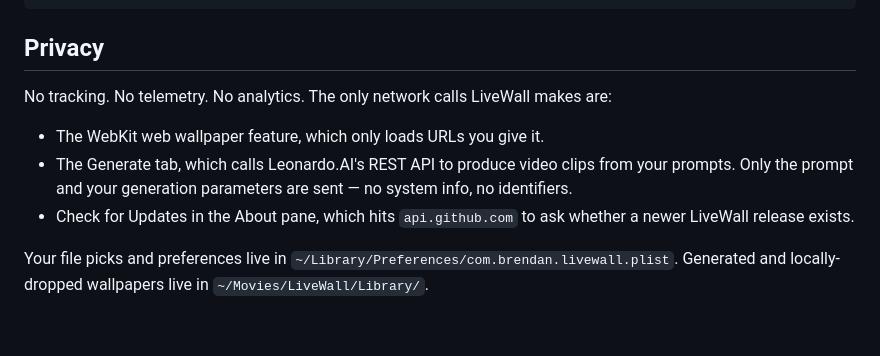
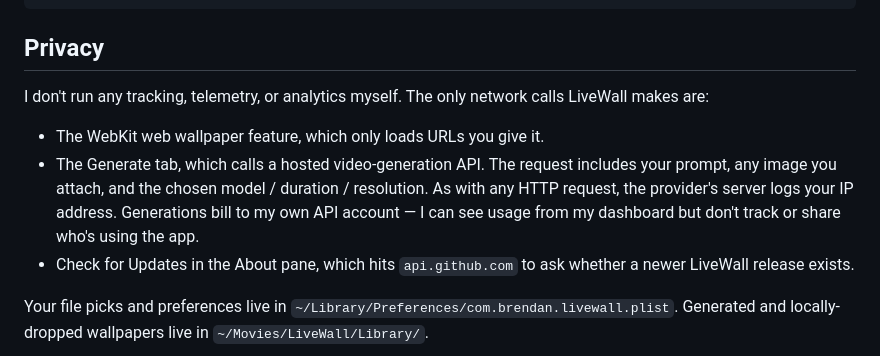
Before and after one commit to brendanrong/livewall, a Markdown page: README.md, the part around the change. Drawn GitHub-style; blank space fills up the shorter version.

Commit message:
docs: correct privacy disclosure

```diff
--- a/README.md
+++ b/README.md
@@ -85,10 +85,10 @@ LiveWall/
 
 ## Privacy
 
-No tracking. No telemetry. No analytics. The only network calls LiveWall makes are:
+I don't run any tracking, telemetry, or analytics myself. The only network calls LiveWall makes are:
 
 - The WebKit web wallpaper feature, which only loads URLs you give it.
-- The Generate tab, which calls Leonardo.AI's REST API to produce video clips from your prompts. Only the prompt and your generation parameters are sent — no system info, no identifiers.
+- The Generate tab, which calls a hosted video-generation API. The request includes your prompt, any image you attach, and the chosen model / duration / resolution. As with any HTTP request, the provider's server logs your IP address. Generations bill to my own API account — I can see usage from my dashboard but don't track or share who's using the app.
 - Check for Updates in the About pane, which hits `api.github.com` to ask whether a newer LiveWall release exists.
 
 Your file picks and preferences live in `~/Library/Preferences/com.brendan.livewall.plist`. Generated and locally-dropped wallpapers live in `~/Movies/LiveWall/Library/`.
```
